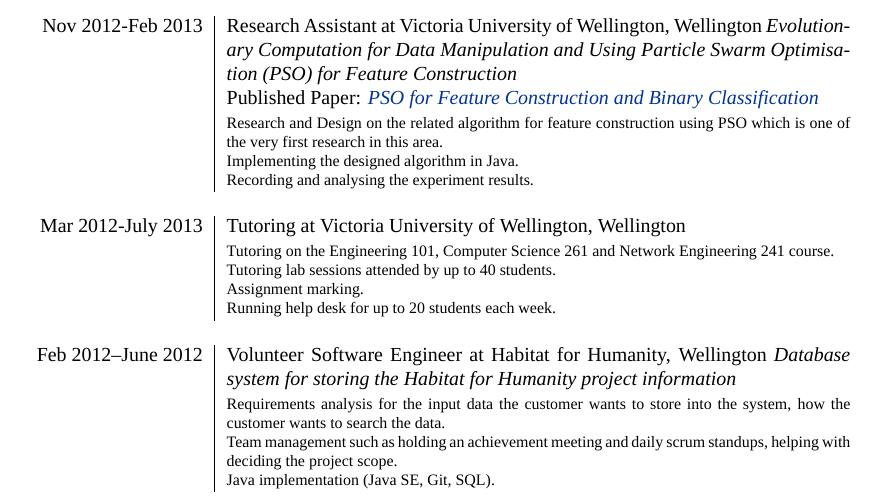
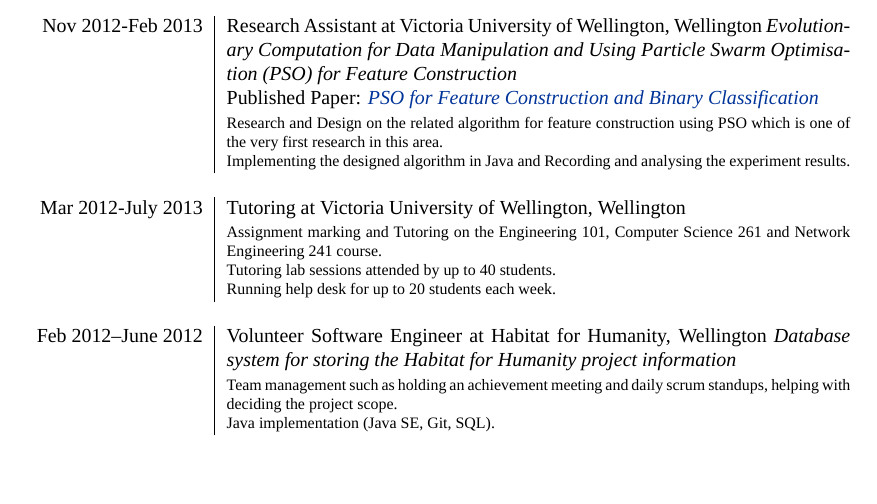
Before and after one commit to buerlee/myCV, a LaTeX CV (cv_9.tex): part of page 2 of 3, cut so that both start at the same text, the shorter picture padded with empty space. Compiled offline with XeLaTeX; a missing font is replaced by an installed copy or a similar font.

Commit message:
minor changes

```diff
--- a/cv_9.tex
+++ b/cv_9.tex
@@ -220,9 +221,7 @@
 & \footnotesize{
 Research and Design on the related algorithm for feature construction using PSO which is one of the very first research in this area.
 
-Implementing the designed algorithm in Java.
-
-Recording and analysing the experiment results.
+Implementing the designed algorithm in Java and Recording and analysing the experiment results.
 }\\
 \multicolumn{2}{c}{} \\
 
@@ -230,11 +229,9 @@
 
 \textsc{Mar 2012-July 2013} & Tutoring at \textsc{Victoria University of Wellington}, Wellington \emph{}\\
 & \footnotesize{
-Tutoring on the Engineering 101, Computer Science 261 and Network Engineering 241 course.
+Assignment marking and Tutoring on the Engineering 101, Computer Science 261 and Network Engineering 241 course.
 
 Tutoring lab sessions attended by up to 40 students.
-
-Assignment marking.
 
 Running help desk for up to 20 students each week.
 }\\
@@ -245,7 +242,7 @@
 \textsc{Feb 2012–June 2012} & Volunteer Software Engineer at \textsc{Habitat for Humanity}, Wellington
  \emph{Database system for storing the Habitat for Humanity project information}\\
 & \footnotesize{
-Requirements analysis for the input data the customer wants to store into the system, how the customer wants to search the data.
+%Requirements analysis for the input data the customer wants to store into the system, how the customer wants to search the data.
 
 Team management such as holding an achievement meeting and daily scrum standups, helping with deciding the project scope.
 
```
Also changed, not shown: cv_9.pdf, cv_9.tex (1 more changed lines).
